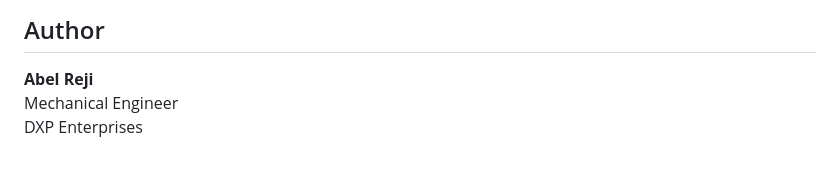
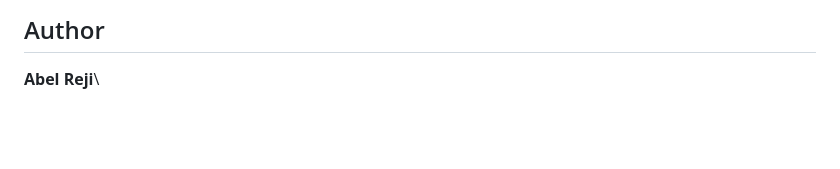
Before and after one commit to abel-reji/quote-tool, a Markdown page: README.md, the part around the change. Rendered like a GitHub page; blank space fills up the shorter version.

```diff
--- a/README.md
+++ b/README.md
@@ -178,5 +178,3 @@ Planned enhancements include:
 ## Author
 
 **Abel Reji**\
-Mechanical Engineer\
-DXP Enterprises
```
